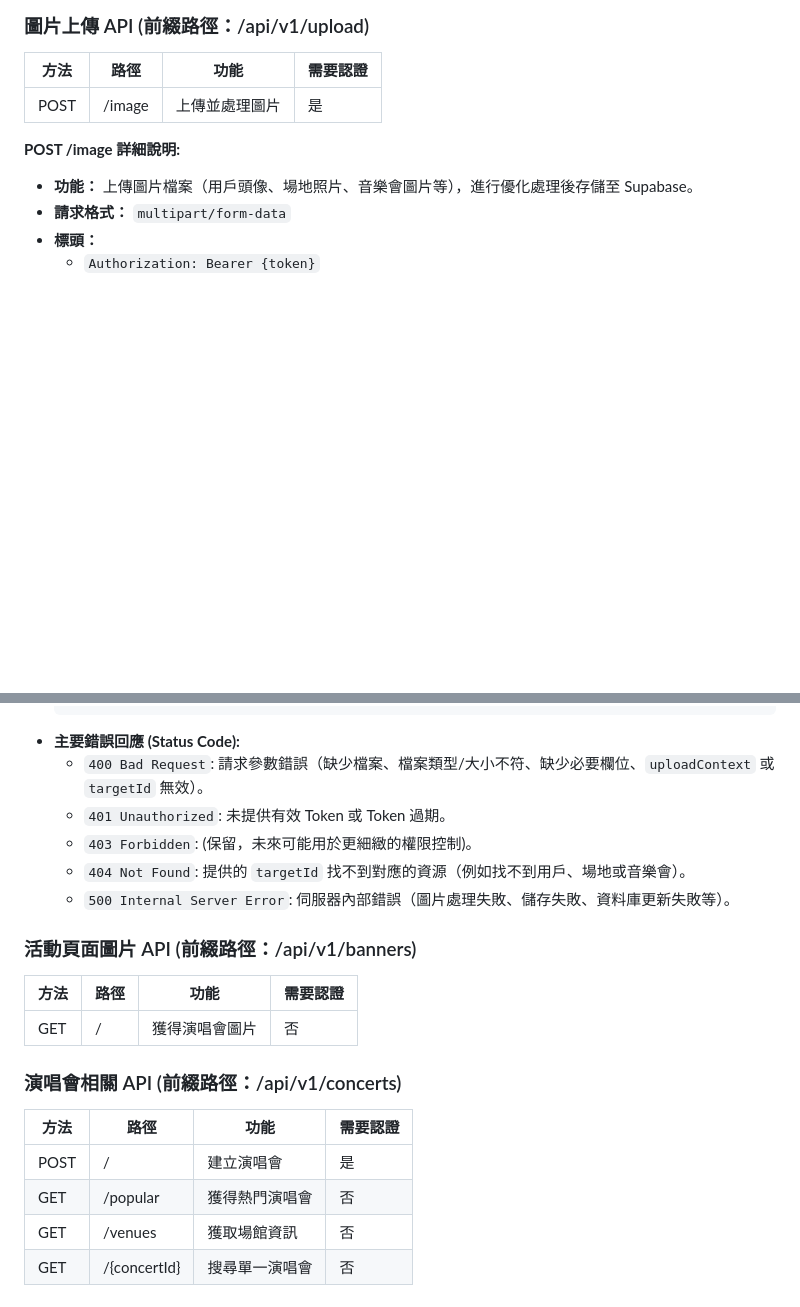
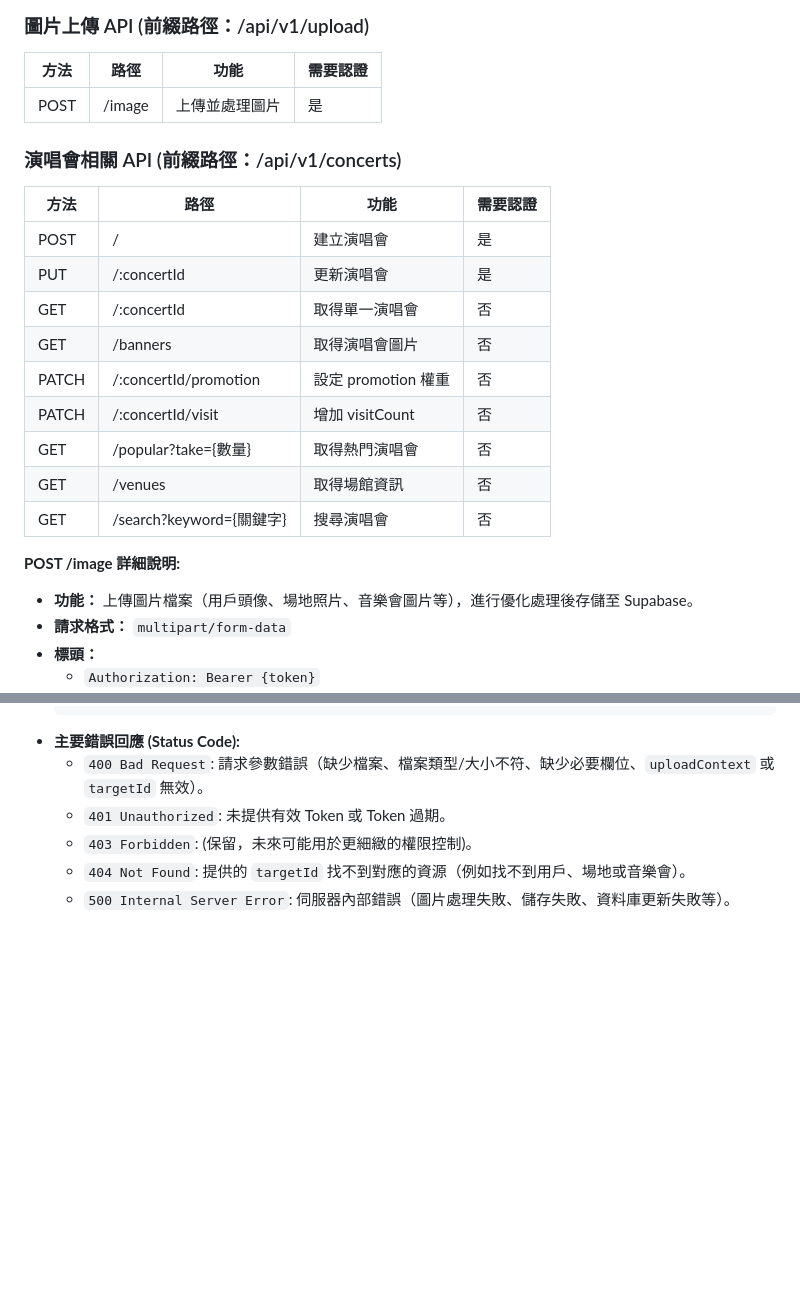
Before and after one commit to tickeasy-team/backend, a Markdown page: API.md, 2 parts joined by grey strips. Drawn GitHub-style; blank space fills up the shorter version.

Commit message:
doc: update api.md

```diff
--- a/API.md
+++ b/API.md
@@ -41,6 +41,26 @@
 | ---- | ------ | -------------- | -------- |
 | POST | /image | 上傳並處理圖片 | 是       |
 
+
+### 演唱會相關 API (前綴路徑：/api/v1/concerts)
+
+| 方法   | 路徑                         | 功能               | 需要認證 |
+| ------ | ---------------------------- | ------------------ | -------- |
+| POST   | /                            | 建立演唱會         | 是       |
+| PUT    | /:concertId                  | 更新演唱會         | 是       |
+| GET    | /:concertId                  | 取得單一演唱會     | 否       |
+| GET    | /banners                     | 取得演唱會圖片     | 否       |
+| PATCH  | /:concertId/promotion        | 設定 promotion 權重 | 否       |
+| PATCH  | /:concertId/visit            | 增加 visitCount    | 否       |
+| GET    | /popular?take={數量}         | 取得熱門演唱會     | 否       |
+| GET    | /venues                      | 取得場館資訊       | 否       |
+| GET    | /search?keyword={關鍵字}     | 搜尋演唱會         | 否       |
+
+
+
+
+
+
 **POST /image 詳細說明:**
 
 - **功能：** 上傳圖片檔案（用戶頭像、場地照片、音樂會圖片等），進行優化處理後存儲至 Supabase。
@@ -73,18 +93,3 @@
   - `403 Forbidden`: (保留，未來可能用於更細緻的權限控制)。
   - `404 Not Found`: 提供的 `targetId` 找不到對應的資源（例如找不到用戶、場地或音樂會）。
   - `500 Internal Server Error`: 伺服器內部錯誤（圖片處理失敗、儲存失敗、資料庫更新失敗等）。
-
-### 活動頁面圖片 API (前綴路徑：/api/v1/banners)
-
-| 方法 | 路徑 | 功能           | 需要認證 |
-| ---- | ---- | -------------- | -------- |
-| GET  | /    | 獲得演唱會圖片 | 否       |
-
-### 演唱會相關 API (前綴路徑：/api/v1/concerts)
-
-| 方法 | 路徑         | 功能           | 需要認證 |
-| ---- | ------------ | -------------- | -------- |
-| POST | /            | 建立演唱會     | 是       |
-| GET  | /popular     | 獲得熱門演唱會 | 否       |
-| GET  | /venues      | 獲取場館資訊   | 否       |
-| GET  | /{concertId} | 搜尋單一演唱會 | 否       |
```
